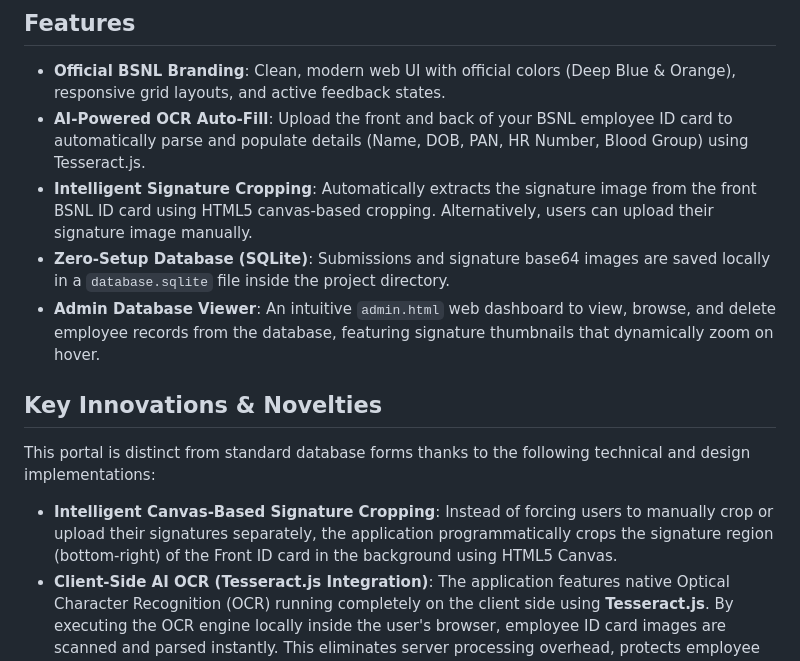
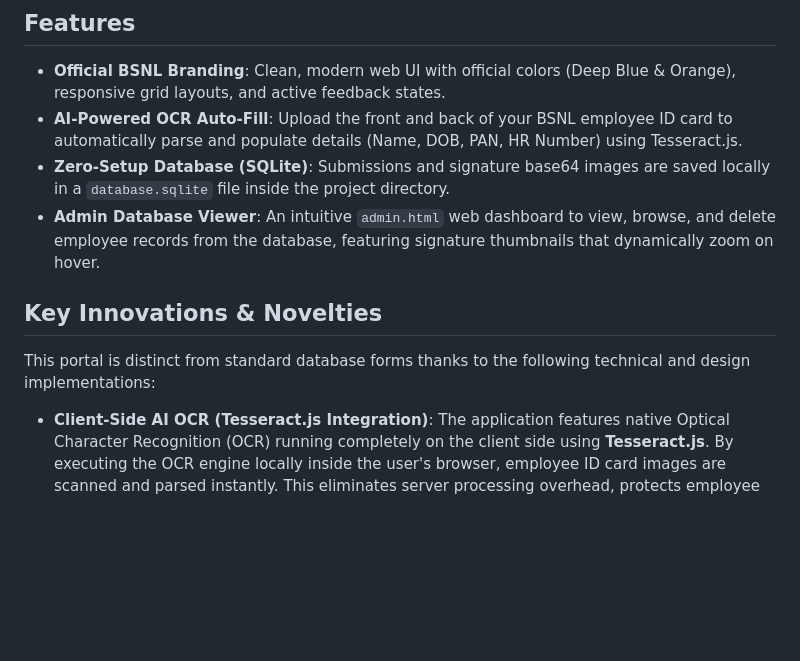
Before and after one commit to dearnavu515/SancharRegistry, a Markdown page: README.md, the part around the change. Drawn GitHub-style; blank space fills up the shorter version.

```diff
--- a/README.md
+++ b/README.md
@@ -4,15 +4,13 @@ A professional employee registration portal for Bharat Sanchar Nigam Limited (BS
 
 ## Features
 - **Official BSNL Branding**: Clean, modern web UI with official colors (Deep Blue & Orange), responsive grid layouts, and active feedback states.
-- **AI-Powered OCR Auto-Fill**: Upload the front and back of your BSNL employee ID card to automatically parse and populate details (Name, DOB, PAN, HR Number, Blood Group) using Tesseract.js.
-- **Intelligent Signature Cropping**: Automatically extracts the signature image from the front BSNL ID card using HTML5 canvas-based cropping. Alternatively, users can upload their signature image manually.
+- **AI-Powered OCR Auto-Fill**: Upload the front and back of your BSNL employee ID card to automatically parse and populate details (Name, DOB, PAN, HR Number) using Tesseract.js.
 - **Zero-Setup Database (SQLite)**: Submissions and signature base64 images are saved locally in a `database.sqlite` file inside the project directory.
 - **Admin Database Viewer**: An intuitive `admin.html` web dashboard to view, browse, and delete employee records from the database, featuring signature thumbnails that dynamically zoom on hover.
 
 ## Key Innovations & Novelties
 
 This portal is distinct from standard database forms thanks to the following technical and design implementations:
-- **Intelligent Canvas-Based Signature Cropping**: Instead of forcing users to manually crop or upload their signatures separately, the application programmatically crops the signature region (bottom-right) of the Front ID card in the background using HTML5 Canvas.
 - **Client-Side AI OCR (Tesseract.js Integration)**: The application features native Optical Character Recognition (OCR) running completely on the client side using **Tesseract.js**. By executing the OCR engine locally inside the user's browser, employee ID card images are scanned and parsed instantly. This eliminates server processing overhead, protects employee data privacy by keeping document uploads local, and enables smooth auto-fill capability without external cloud API dependencies.
 - **Zero-Setup Database Architecture**: Built using a local **SQLite** server-less database file (`database.sqlite`). This eliminates complex external database server setups (such as MySQL/Postgres), allowing the project to run out-of-the-box in seconds.
 - **Fuzzy Date & Detail Matching**: Relies on specific Regex parsers to intelligently search raw scanned card text for BSNL HR format structures, PAN card strings, and various Date of Birth formats (dynamically converting them to `YYYY-MM-DD` standard inputs).
```
